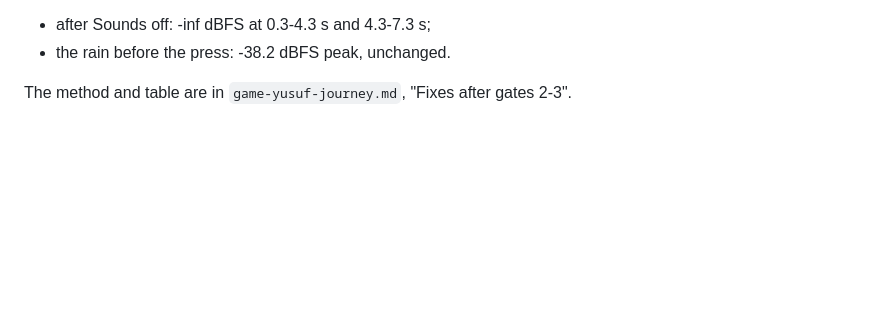
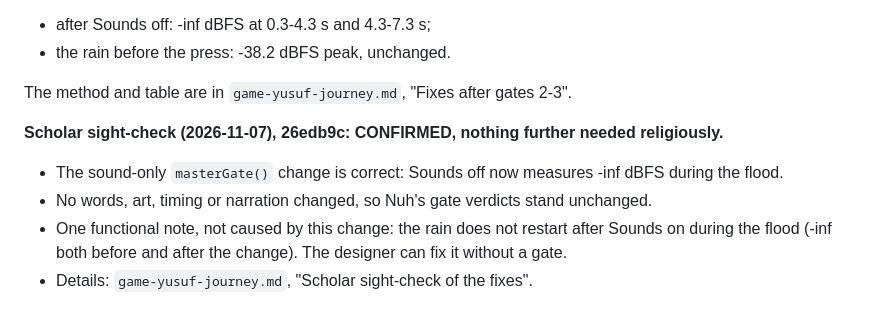
Before and after one commit to hisham-abuella/Interactive-Islamic-kids-website, a Markdown page: claudeteam/reviews/game-nuh-ark.md, the part around the change. GitHub-like rendering; blank space fills up the shorter version.

```diff
--- a/claudeteam/reviews/game-nuh-ark.md
+++ b/claudeteam/reviews/game-nuh-ark.md
@@ -319,3 +319,10 @@ This is a sound-only change. Measured on the real output during the flood:
 - the rain before the press: -38.2 dBFS peak, unchanged.
 
 The method and table are in `game-yusuf-journey.md`, "Fixes after gates 2-3".
+
+**Scholar sight-check (2026-11-07), 26edb9c: CONFIRMED, nothing further needed religiously.**
+- The sound-only `masterGate()` change is correct: Sounds off now measures -inf dBFS during the flood.
+- No words, art, timing or narration changed, so Nuh's gate verdicts stand unchanged.
+- One functional note, not caused by this change: the rain does not restart after Sounds on during the flood (-inf both
+  before and after the change). The designer can fix it without a gate.
+- Details: `game-yusuf-journey.md`, "Scholar sight-check of the fixes".
```
Also changed, not shown: claudeteam/reviews/game-musa-sea.md (+5 -0 lines), claudeteam/reviews/game-yusuf-journey.md (+43 -0 lines).
